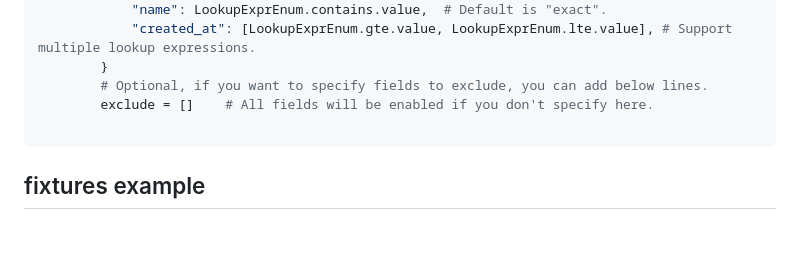
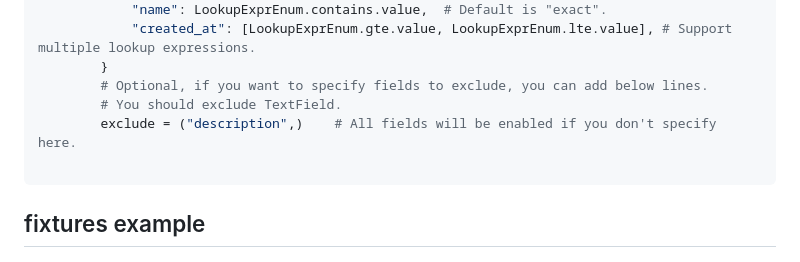
Before and after one commit to jsdtxm/QingKongFramework, a Markdown page: .trae/rules/project_rules.md, the part around the change. Rendered like a GitHub page; blank space fills up the shorter version.

Commit message:
docs(project_rules): exclude TextField in FolderFilterSet

````diff
--- a/.trae/rules/project_rules.md
+++ b/.trae/rules/project_rules.md
@@ -138,7 +138,8 @@ class FolderFilterSet(filters.FilterSet):
             "created_at": [LookupExprEnum.gte.value, LookupExprEnum.lte.value], # Support multiple lookup expressions.
         }
         # Optional, if you want to specify fields to exclude, you can add below lines.
-        exclude = []    # All fields will be enabled if you don't specify here.
+        # You should exclude TextField.
+        exclude = ("description",)    # All fields will be enabled if you don't specify here.
 
 ```
 
````
